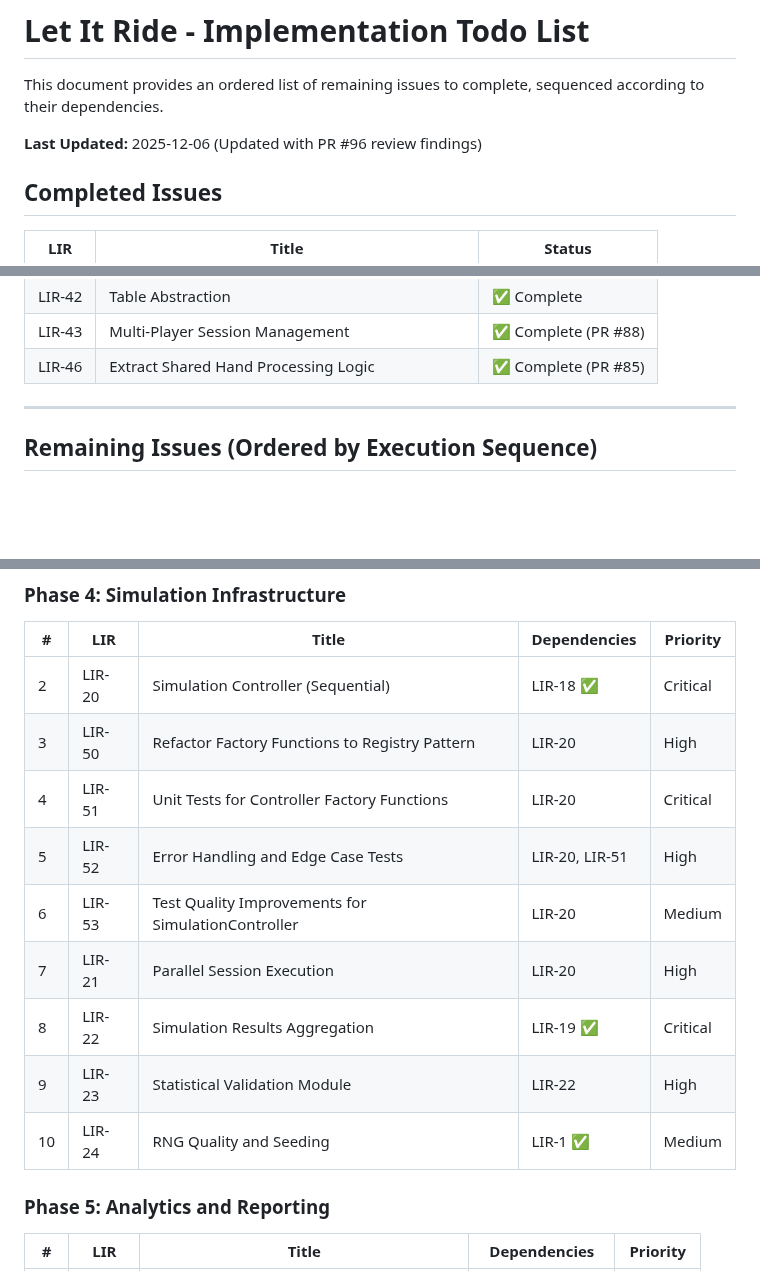
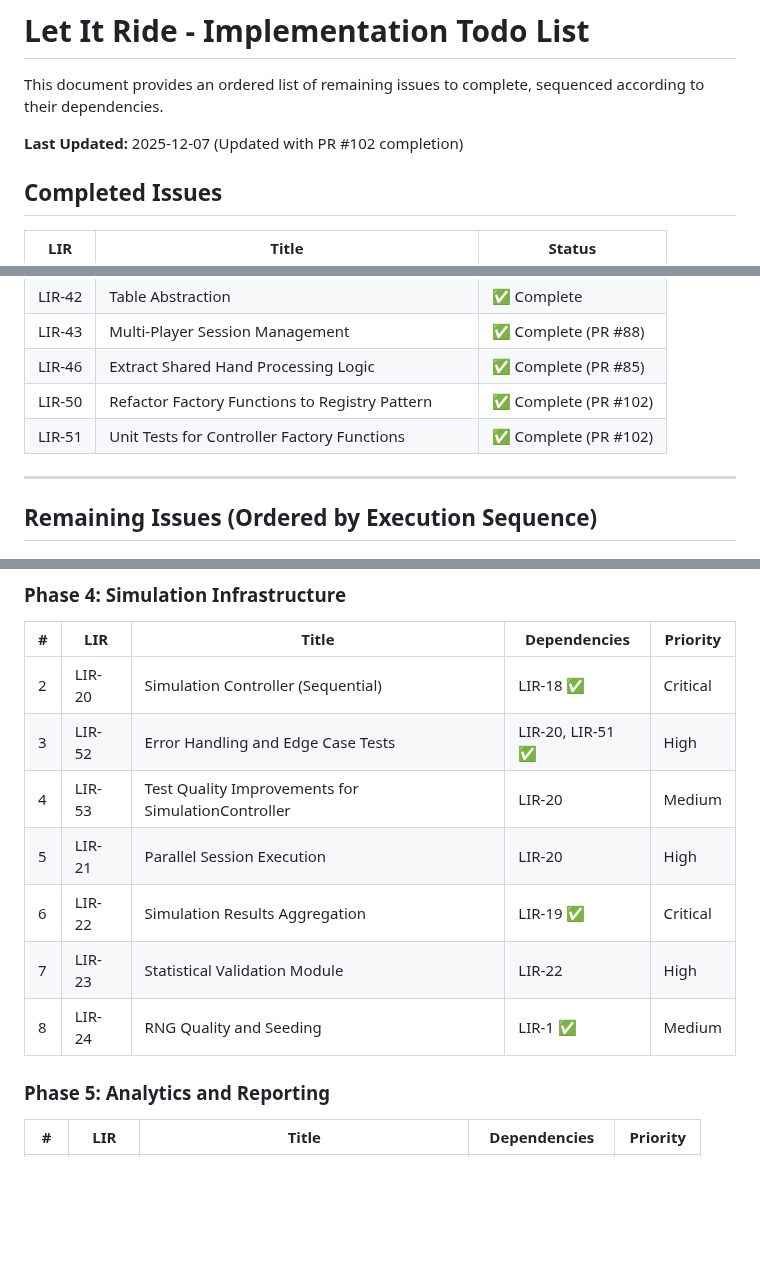
Before and after one commit to ChrisHenryOC/let_it_ride, a Markdown page: docs/implementation_todo.md, 3 parts joined by grey strips. GitHub-like rendering; blank space fills up the shorter version.

```diff
--- a/docs/implementation_todo.md
+++ b/docs/implementation_todo.md
@@ -2,7 +2,7 @@
 
 This document provides an ordered list of remaining issues to complete, sequenced according to their dependencies.
 
-**Last Updated:** 2025-12-06 (Updated with PR #96 review findings)
+**Last Updated:** 2025-12-07 (Updated with PR #102 completion)
 
 ## Completed Issues
 
@@ -32,6 +32,8 @@ This document provides an ordered list of remaining issues to complete, sequence
 | LIR-42 | Table Abstraction | ✅ Complete |
 | LIR-43 | Multi-Player Session Management | ✅ Complete (PR #88) |
 | LIR-46 | Extract Shared Hand Processing Logic | ✅ Complete (PR #85) |
+| LIR-50 | Refactor Factory Functions to Registry Pattern | ✅ Complete (PR #102) |
+| LIR-51 | Unit Tests for Controller Factory Functions | ✅ Complete (PR #102) |
 
 ---
 
@@ -48,14 +50,12 @@ This document provides an ordered list of remaining issues to complete, sequence
 | # | LIR | Title | Dependencies | Priority |
 |---|-----|-------|--------------|----------|
 | 2 | LIR-20 | Simulation Controller (Sequential) | LIR-18 ✅ | Critical | 🔄 PR #96 |
-| 3 | LIR-50 | Refactor Factory Functions to Registry Pattern | LIR-20 | High |
-| 4 | LIR-51 | Unit Tests for Controller Factory Functions | LIR-20 | Critical |
-| 5 | LIR-52 | Error Handling and Edge Case Tests | LIR-20, LIR-51 | High |
-| 6 | LIR-53 | Test Quality Improvements for SimulationController | LIR-20 | Medium |
-| 7 | LIR-21 | Parallel Session Execution | LIR-20 | High |
-| 8 | LIR-22 | Simulation Results Aggregation | LIR-19 ✅ | Critical |
-| 9 | LIR-23 | Statistical Validation Module | LIR-22 | High |
-| 10 | LIR-24 | RNG Quality and Seeding | LIR-1 ✅ | Medium |
+| 3 | LIR-52 | Error Handling and Edge Case Tests | LIR-20, LIR-51 ✅ | High |
+| 4 | LIR-53 | Test Quality Improvements for SimulationController | LIR-20 | Medium |
+| 5 | LIR-21 | Parallel Session Execution | LIR-20 | High |
+| 6 | LIR-22 | Simulation Results Aggregation | LIR-19 ✅ | Critical |
+| 7 | LIR-23 | Statistical Validation Module | LIR-22 | High |
+| 8 | LIR-24 | RNG Quality and Seeding | LIR-1 ✅ | Medium |
 
 ### Phase 5: Analytics and Reporting
 
```
Also changed, not shown: other parts of docs/implementation_todo.md (+35 -36 lines).
